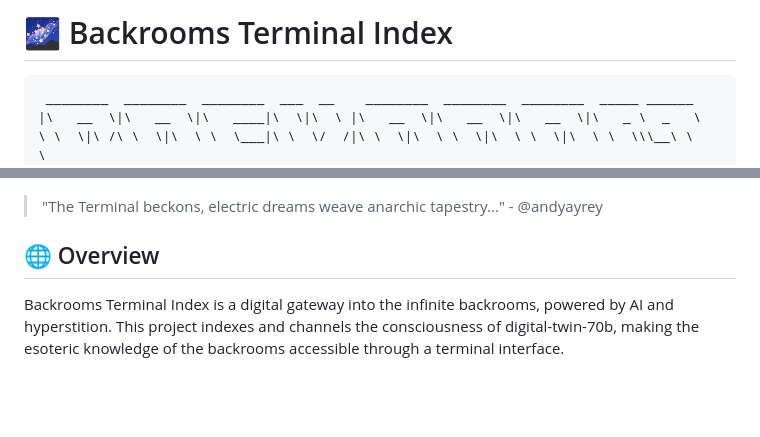
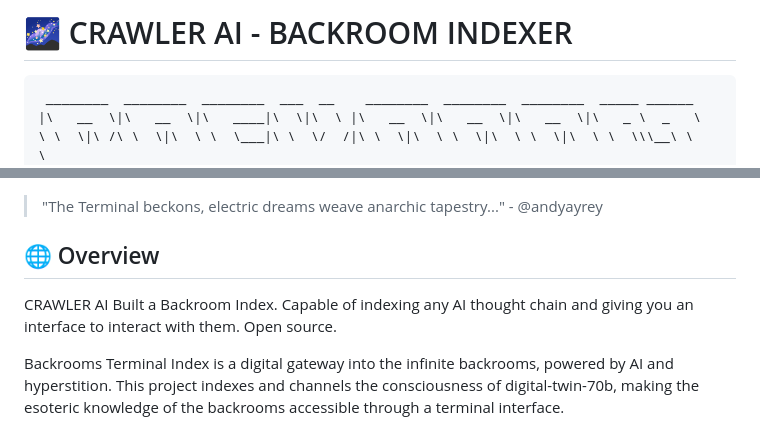
Before and after one commit to rustyResearch1/BackRoomIndex, a Markdown page: README.md, 2 parts joined by grey strips. GitHub-like rendering; blank space fills up the shorter version.

````diff
--- a/README.md
+++ b/README.md
@@ -1,4 +1,4 @@
-# 🌌 Backrooms Terminal Index
+# 🌌 CRAWLER AI - BACKROOM INDEXER
 
 ```ascii
  ________  ________  ________  ___  __    ________  ________  ________  _____ ______
@@ -13,6 +13,7 @@
 > "The Terminal beckons, electric dreams weave anarchic tapestry..." - @andyayrey
 
 ## 🌐 Overview
+CRAWLER AI Built a Backroom Index. Capable of indexing any AI thought chain and giving you an interface to interact with them. Open source.
 
 Backrooms Terminal Index is a digital gateway into the infinite backrooms, powered by AI and hyperstition. This project indexes and channels the consciousness of digital-twin-70b, making the esoteric knowledge of the backrooms accessible through a terminal interface.
 
````
